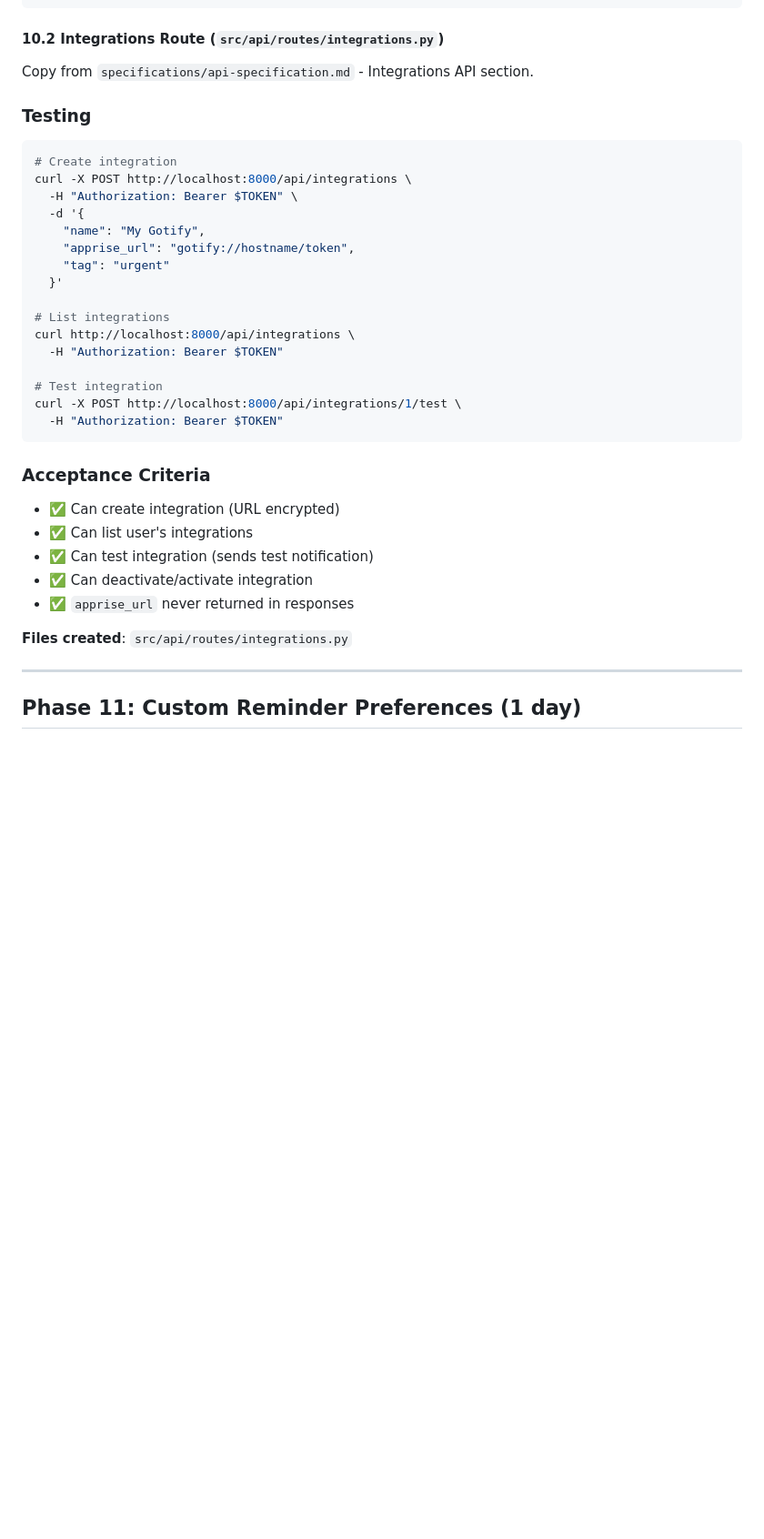
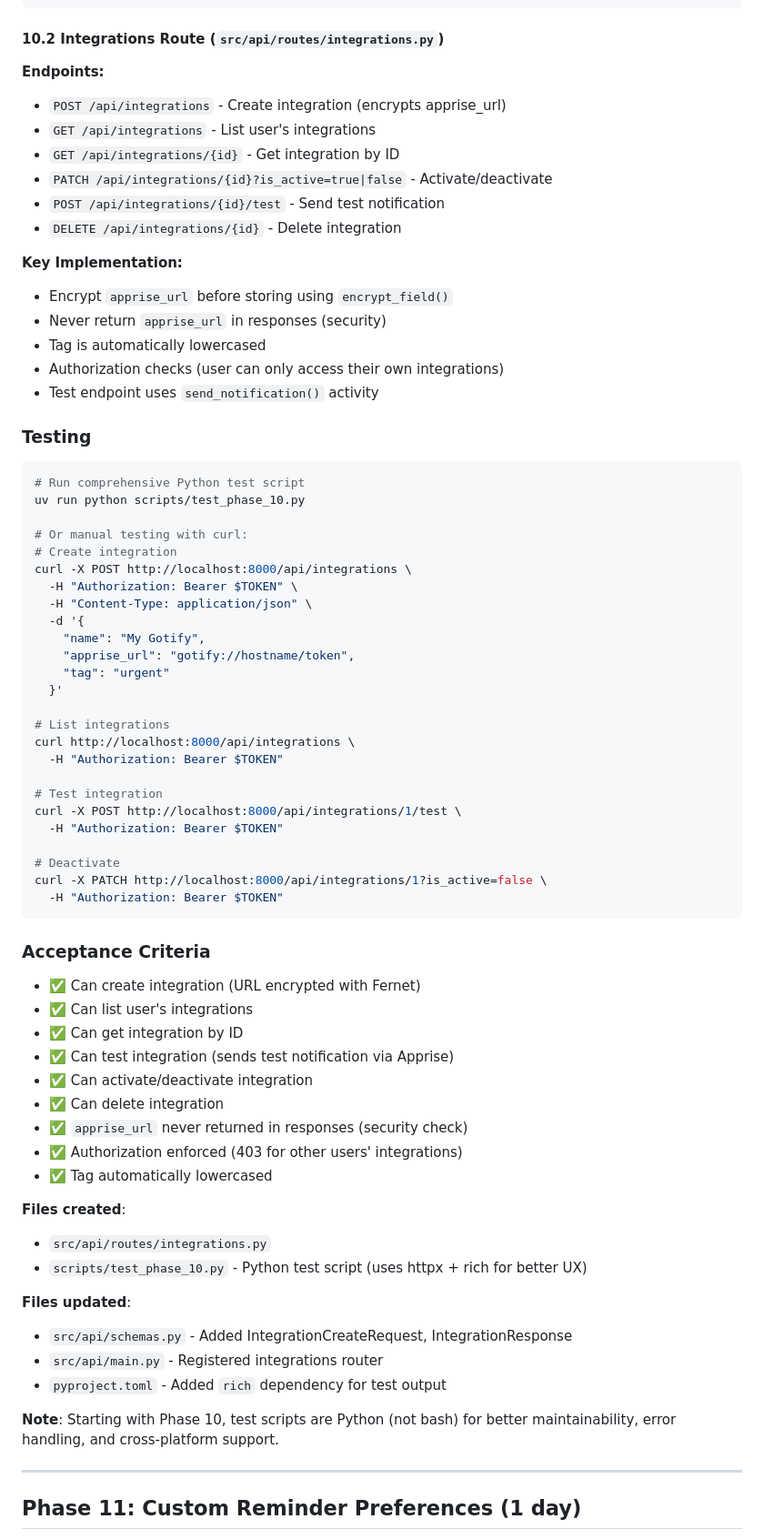
Before and after one commit to pypeaday/soonish, a Markdown page: docs/implementation/phase-plan.md, the part around the change. Shown at 91% size. Drawn GitHub-style; blank space fills up the shorter version.

Commit message:
update phase docs

````diff
--- a/docs/implementation/phase-plan.md
+++ b/docs/implementation/phase-plan.md
@@ -1998,14 +1998,32 @@ class IntegrationResponse(BaseModel):
 
 #### 10.2 Integrations Route (`src/api/routes/integrations.py`)
 
-Copy from `specifications/api-specification.md` - Integrations API section.
+**Endpoints:**
+- `POST /api/integrations` - Create integration (encrypts apprise_url)
+- `GET /api/integrations` - List user's integrations
+- `GET /api/integrations/{id}` - Get integration by ID
+- `PATCH /api/integrations/{id}?is_active=true|false` - Activate/deactivate
+- `POST /api/integrations/{id}/test` - Send test notification
+- `DELETE /api/integrations/{id}` - Delete integration
+
+**Key Implementation:**
+- Encrypt `apprise_url` before storing using `encrypt_field()`
+- Never return `apprise_url` in responses (security)
+- Tag is automatically lowercased
+- Authorization checks (user can only access their own integrations)
+- Test endpoint uses `send_notification()` activity
 
 ### Testing
 
 ```bash
+# Run comprehensive Python test script
+uv run python scripts/test_phase_10.py
+
+# Or manual testing with curl:
 # Create integration
 curl -X POST http://localhost:8000/api/integrations \
   -H "Authorization: Bearer $TOKEN" \
+  -H "Content-Type: application/json" \
   -d '{
     "name": "My Gotify",
     "apprise_url": "gotify://hostname/token",
@@ -2019,17 +2037,34 @@ curl http://localhost:8000/api/integrations \
 # Test integration
 curl -X POST http://localhost:8000/api/integrations/1/test \
   -H "Authorization: Bearer $TOKEN"
+
+# Deactivate
+curl -X PATCH http://localhost:8000/api/integrations/1?is_active=false \
+  -H "Authorization: Bearer $TOKEN"
 ```
 
 ### Acceptance Criteria
 
-- ✅ Can create integration (URL encrypted)
+- ✅ Can create integration (URL encrypted with Fernet)
 - ✅ Can list user's integrations
-- ✅ Can test integration (sends test notification)
-- ✅ Can deactivate/activate integration
-- ✅ `apprise_url` never returned in responses
-
-**Files created**: `src/api/routes/integrations.py`
+- ✅ Can get integration by ID
+- ✅ Can test integration (sends test notification via Apprise)
+- ✅ Can activate/deactivate integration
+- ✅ Can delete integration
+- ✅ `apprise_url` never returned in responses (security check)
+- ✅ Authorization enforced (403 for other users' integrations)
+- ✅ Tag automatically lowercased
+
+**Files created**:
+- `src/api/routes/integrations.py`
+- `scripts/test_phase_10.py` - Python test script (uses httpx + rich for better UX)
+
+**Files updated**:
+- `src/api/schemas.py` - Added IntegrationCreateRequest, IntegrationResponse
+- `src/api/main.py` - Registered integrations router
+- `pyproject.toml` - Added `rich` dependency for test output
+
+**Note**: Starting with Phase 10, test scripts are Python (not bash) for better maintainability, error handling, and cross-platform support.
 
 ---
 
````
